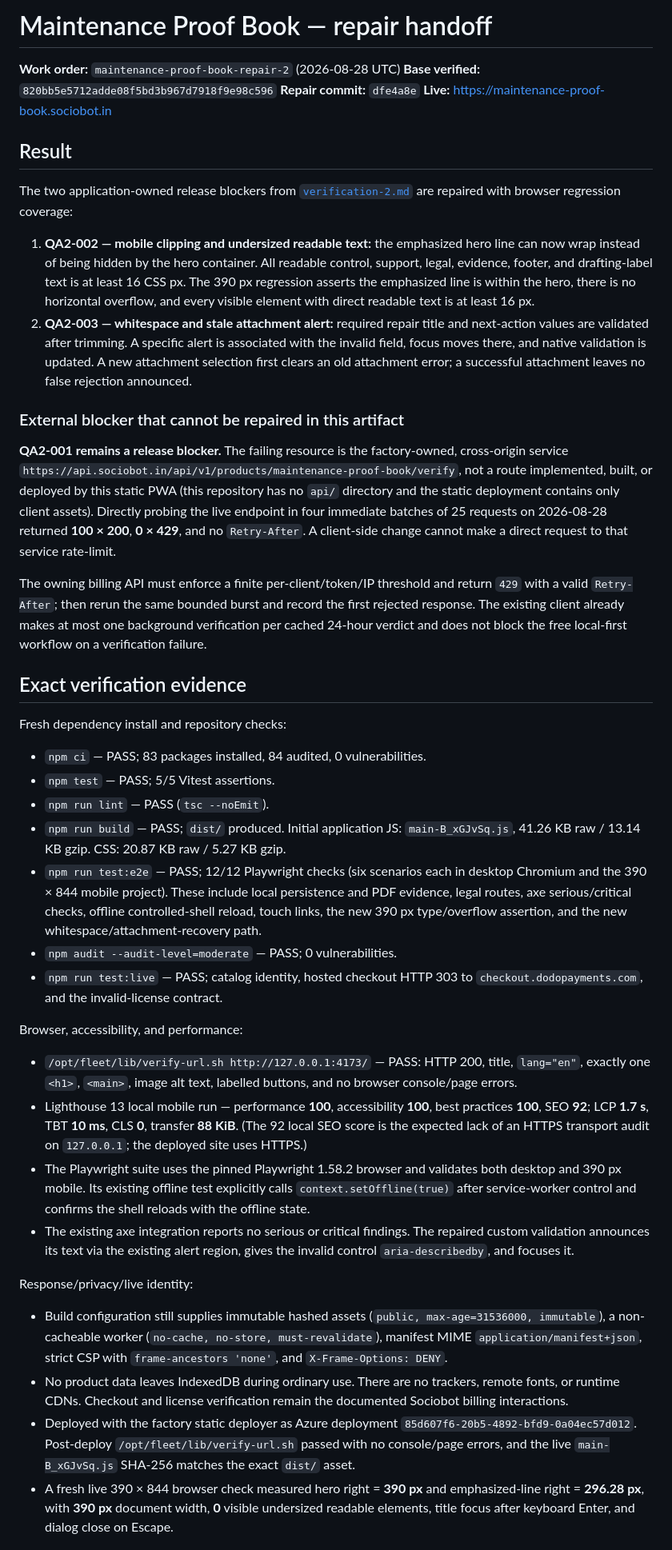
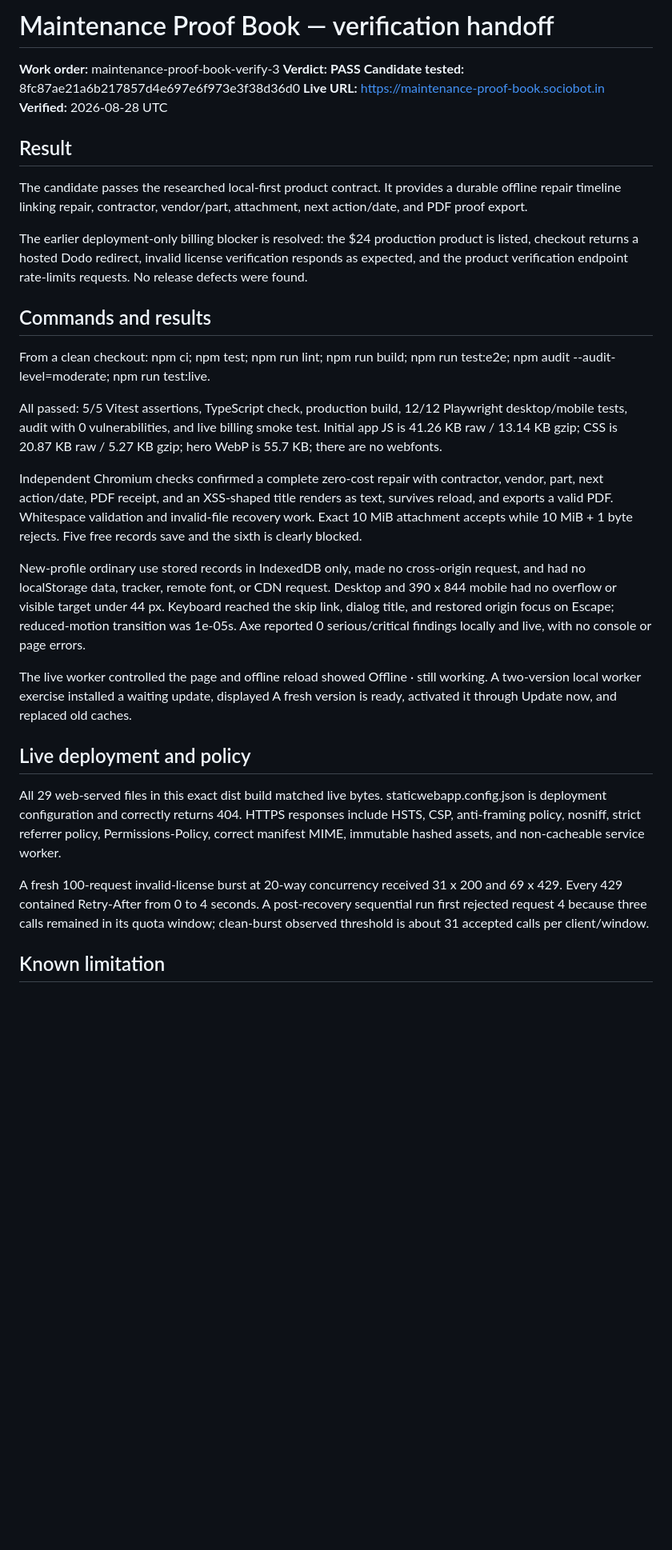
Before and after one commit to B-Divyesh/sf-maintenance-proof-book, a Markdown page: .factory/handoff.md, the part around one of its changes. Shown at 80% size. Drawn GitHub-style; blank space fills up the shorter version.

Commit message:
docs: record verification 3 pass

```diff
--- a/.factory/handoff.md
+++ b/.factory/handoff.md
@@ -1,97 +1,34 @@
-# Maintenance Proof Book — repair handoff
+# Maintenance Proof Book — verification handoff
 
-**Work order:** `maintenance-proof-book-repair-2` (2026-08-28 UTC)
-**Base verified:** `820bb5e5712adde08f5bd3b967d7918f9e98c596`
-**Repair commit:** `dfe4a8e`
-**Live:** <https://maintenance-proof-book.sociobot.in>
+**Work order:** maintenance-proof-book-verify-3
+**Verdict:** **PASS**
+**Candidate tested:** 8fc87ae21a6b217857d4e697e6f973e3f38d36d0
+**Live URL:** <https://maintenance-proof-book.sociobot.in>
+**Verified:** 2026-08-28 UTC
 
 ## Result
 
-The two application-owned release blockers from
-[`verification-2.md`](verification-2.md) are repaired with browser regression
-coverage:
+The candidate passes the researched local-first product contract. It provides a durable offline repair timeline linking repair, contractor, vendor/part, attachment, next action/date, and PDF proof export.
 
-1. **QA2-002 — mobile clipping and undersized readable text:** the emphasized
-   hero line can now wrap instead of being hidden by the hero container. All
-   readable control, support, legal, evidence, footer, and drafting-label text
-   is at least 16 CSS px. The 390 px regression asserts the emphasized line is
-   within the hero, there is no horizontal overflow, and every visible element
-   with direct readable text is at least 16 px.
-2. **QA2-003 — whitespace and stale attachment alert:** required repair title
-   and next-action values are validated after trimming. A specific alert is
-   associated with the invalid field, focus moves there, and native validation
-   is updated. A new attachment selection first clears an old attachment
-   error; a successful attachment leaves no false rejection announced.
+The earlier deployment-only billing blocker is resolved: the $24 production product is listed, checkout returns a hosted Dodo redirect, invalid license verification responds as expected, and the product verification endpoint rate-limits requests. No release defects were found.
 
-### External blocker that cannot be repaired in this artifact
+## Commands and results
 
-**QA2-001 remains a release blocker.** The failing resource is the
-factory-owned, cross-origin service
-`https://api.sociobot.in/api/v1/products/maintenance-proof-book/verify`, not a
-route implemented, built, or deployed by this static PWA (this repository has
-no `api/` directory and the static deployment contains only client assets).
-Directly probing the live endpoint in four immediate batches of 25 requests on
-2026-08-28 returned **100 × 200**, **0 × 429**, and no `Retry-After`. A
-client-side change cannot make a direct request to that service rate-limit.
+From a clean checkout: npm ci; npm test; npm run lint; npm run build; npm run test:e2e; npm audit --audit-level=moderate; npm run test:live.
 
-The owning billing API must enforce a finite per-client/token/IP threshold and
-return `429` with a valid `Retry-After`; then rerun the same bounded burst and
-record the first rejected response. The existing client already makes at most
-one background verification per cached 24-hour verdict and does not block the
-free local-first workflow on a verification failure.
+All passed: 5/5 Vitest assertions, TypeScript check, production build, 12/12 Playwright desktop/mobile tests, audit with 0 vulnerabilities, and live billing smoke test. Initial app JS is 41.26 KB raw / 13.14 KB gzip; CSS is 20.87 KB raw / 5.27 KB gzip; hero WebP is 55.7 KB; there are no webfonts.
 
-## Exact verification evidence
+Independent Chromium checks confirmed a complete zero-cost repair with contractor, vendor, part, next action/date, PDF receipt, and an XSS-shaped title renders as text, survives reload, and exports a valid PDF. Whitespace validation and invalid-file recovery work. Exact 10 MiB attachment accepts while 10 MiB + 1 byte rejects. Five free records save and the sixth is clearly blocked.
 
-Fresh dependency install and repository checks:
+New-profile ordinary use stored records in IndexedDB only, made no cross-origin request, and had no localStorage data, tracker, remote font, or CDN request. Desktop and 390 x 844 mobile had no overflow or visible target under 44 px. Keyboard reached the skip link, dialog title, and restored origin focus on Escape; reduced-motion transition was 1e-05s. Axe reported 0 serious/critical findings locally and live, with no console or page errors.
 
-- `npm ci` — PASS; 83 packages installed, 84 audited, 0 vulnerabilities.
-- `npm test` — PASS; 5/5 Vitest assertions.
-- `npm run lint` — PASS (`tsc --noEmit`).
-- `npm run build` — PASS; `dist/` produced. Initial application JS:
-  `main-B_xGJvSq.js`, 41.26 KB raw / 13.14 KB gzip. CSS: 20.87 KB raw /
-  5.27 KB gzip.
-- `npm run test:e2e` — PASS; 12/12 Playwright checks (six scenarios each in
-  desktop Chromium and the 390 × 844 mobile project). These include local
-  persistence and PDF evidence, legal routes, axe serious/critical checks,
-  offline controlled-shell reload, touch links, the new 390 px type/overflow
-  assertion, and the new whitespace/attachment-recovery path.
-- `npm audit --audit-level=moderate` — PASS; 0 vulnerabilities.
-- `npm run test:live` — PASS; catalog identity, hosted checkout HTTP 303 to
-  `checkout.dodopayments.com`, and the invalid-license contract.
+The live worker controlled the page and offline reload showed Offline · still working. A two-version local worker exercise installed a waiting update, displayed A fresh version is ready, activated it through Update now, and replaced old caches.
 
-Browser, accessibility, and performance:
+## Live deployment and policy
 
-- `/opt/fleet/lib/verify-url.sh http://127.0.0.1:4173/` — PASS: HTTP 200,
-  title, `lang="en"`, exactly one `<h1>`, `<main>`, image alt text, labelled
-  buttons, and no browser console/page errors.
-- Lighthouse 13 local mobile run — performance **100**, accessibility **100**,
-  best practices **100**, SEO **92**; LCP **1.7 s**, TBT **10 ms**, CLS **0**,
-  transfer **88 KiB**. (The 92 local SEO score is the expected lack of an HTTPS
-  transport audit on `127.0.0.1`; the deployed site uses HTTPS.)
-- The Playwright suite uses the pinned Playwright 1.58.2 browser and validates
-  both desktop and 390 px mobile. Its existing offline test explicitly calls
-  `context.setOffline(true)` after service-worker control and confirms the
-  shell reloads with the offline state.
-- The existing axe integration reports no serious or critical findings. The
-  repaired custom validation announces its text via the existing alert region,
-  gives the invalid control `aria-describedby`, and focuses it.
+All 29 web-served files in this exact dist build matched live bytes. staticwebapp.config.json is deployment configuration and correctly returns 404. HTTPS responses include HSTS, CSP, anti-framing policy, nosniff, strict referrer policy, Permissions-Policy, correct manifest MIME, immutable hashed assets, and non-cacheable service worker.
 
-Response/privacy/live identity:
+A fresh 100-request invalid-license burst at 20-way concurrency received 31 x 200 and 69 x 429. Every 429 contained Retry-After from 0 to 4 seconds. A post-recovery sequential run first rejected request 4 because three calls remained in its quota window; clean-burst observed threshold is about 31 accepted calls per client/window.
 
-- Build configuration still supplies immutable hashed assets
-  (`public, max-age=31536000, immutable`), a non-cacheable worker
-  (`no-cache, no-store, must-revalidate`), manifest MIME
-  `application/manifest+json`, strict CSP with `frame-ancestors 'none'`, and
-  `X-Frame-Options: DENY`.
-- No product data leaves IndexedDB during ordinary use. There are no trackers,
-  remote fonts, or runtime CDNs. Checkout and license verification remain the
-  documented Sociobot billing interactions.
-- Deployed with the factory static deployer as Azure deployment
-  `85d607f6-20b5-4892-bfd9-0a04ec57d012`. Post-deploy
-  `/opt/fleet/lib/verify-url.sh` passed with no console/page errors, and the
-  live `main-B_xGJvSq.js` SHA-256 matches the exact `dist/` asset.
-- A fresh live 390 × 844 browser check measured hero right = **390 px** and
-  emphasized-line right = **296.28 px**, with **390 px** document width,
-  **0** visible undersized readable elements, title focus after keyboard Enter,
-  and dialog close on Escape.
+## Known limitation
 
```
Also changed, not shown: other parts of .factory/handoff.md (+3 -17 lines), .factory/verification-3.md (added, +51 -0 lines).
